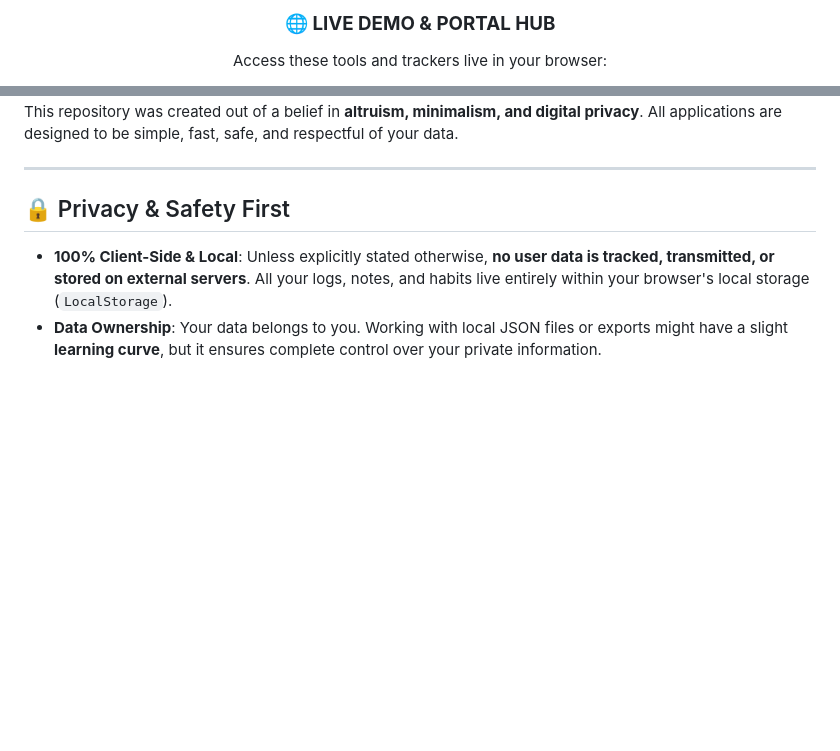
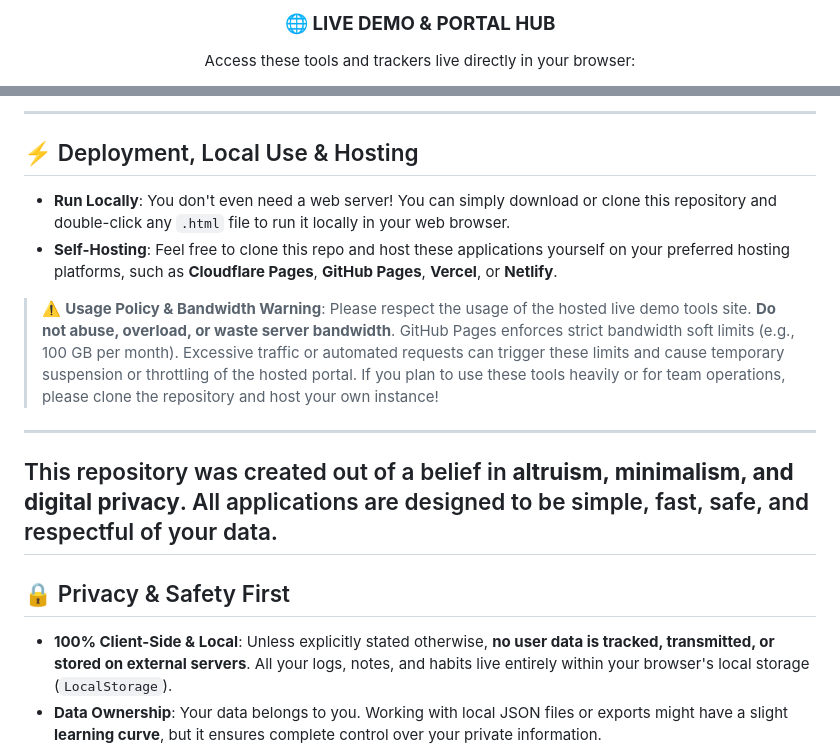
Before and after one commit to praneshas19901/tools, a Markdown page: readme.md, 2 parts joined by grey strips. Drawn GitHub-style; blank space fills up the shorter version.

Commit message:
Improve README with deployment details and link updates
Updated the README to enhance clarity and added deployment instructions.

```diff
--- a/readme.md
+++ b/readme.md
@@ -6,5 +6,5 @@ Welcome to my **Tools Portal** repository! This is a collection of lightweight,
 
-  ### 🌐 **LIVE DEMO & PORTAL HUB**
+### 🌐 **LIVE DEMO & PORTAL HUB**
 
-  <p>Access these tools and trackers live in your browser:</p>
+Access these tools and trackers live directly in your browser:
 
@@ -14,9 +14,18 @@ Welcome to my **Tools Portal** repository! This is a collection of lightweight,
 
 </div>
 
+---
 
+## ⚡ Deployment, Local Use & Hosting
+
+* **Run Locally**: You don't even need a web server! You can simply download or clone this repository and double-click any `.html` file to run it locally in your web browser.
+* **Self-Hosting**: Feel free to clone this repo and host these applications yourself on your preferred hosting platforms, such as **Cloudflare Pages**, **GitHub Pages**, **Vercel**, or **Netlify**.
+
+> ⚠️ **Usage Policy & Bandwidth Warning**:
+> Please respect the usage of the hosted live demo tools site. **Do not abuse, overload, or waste server bandwidth**. GitHub Pages enforces strict bandwidth soft limits (e.g., 100 GB per month). Excessive traffic or automated requests can trigger these limits and cause temporary suspension or throttling of the hosted portal. If you plan to use these tools heavily or for team operations, please clone the repository and host your own instance!
+
+---
 This repository was created out of a belief in **altruism, minimalism, and digital privacy**. All applications are designed to be simple, fast, safe, and respectful of your data.
-
 ---
 
 ## 🔒 Privacy & Safety First
```
Also changed, not shown: other parts of readme.md (+4 -4 lines).
